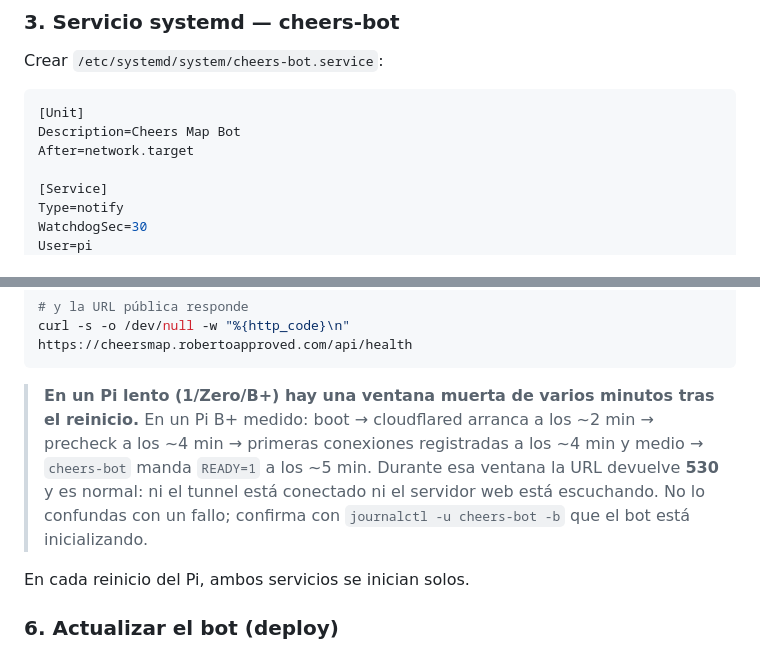
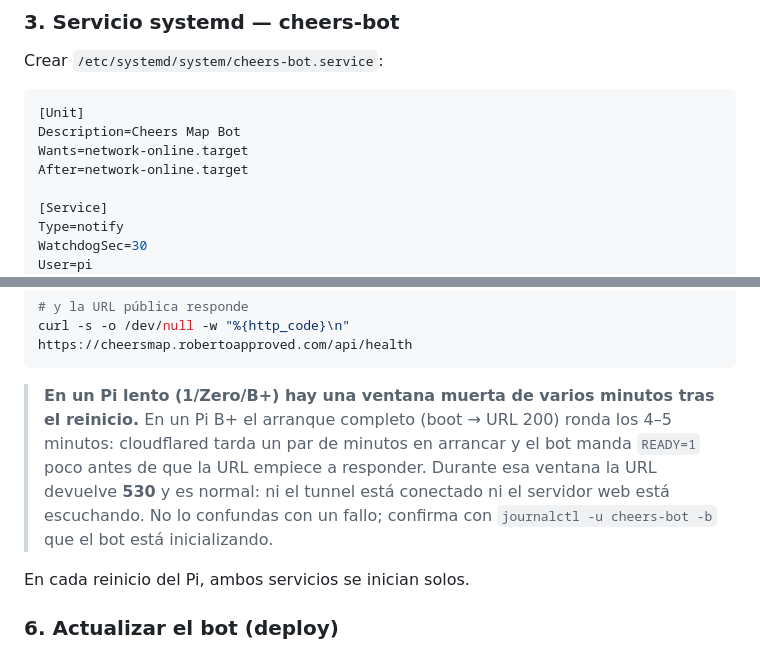
Before and after one commit to Robertovarbra/telegram-cheers-map, a Markdown page: README.md, 2 parts joined by grey strips. Drawn GitHub-style.

````diff
--- a/README.md
+++ b/README.md
@@ -53,7 +53,8 @@ Crear `/etc/systemd/system/cheers-bot.service`:
 ```ini
 [Unit]
 Description=Cheers Map Bot
-After=network.target
+Wants=network-online.target
+After=network-online.target
 
 [Service]
 Type=notify
@@ -161,7 +168,7 @@ journalctl -u cloudflared -b --no-pager | grep -c "Registered tunnel connection"
 curl -s -o /dev/null -w "%{http_code}\n" https://cheersmap.robertoapproved.com/api/health
 ```
 
-> **En un Pi lento (1/Zero/B+) hay una ventana muerta de varios minutos tras el reinicio.** En un Pi B+ medido: boot → cloudflared arranca a los ~2 min → precheck a los ~4 min → primeras conexiones registradas a los ~4 min y medio → `cheers-bot` manda `READY=1` a los ~5 min. Durante esa ventana la URL devuelve **530** y es normal: ni el tunnel está conectado ni el servidor web está escuchando. No lo confundas con un fallo; confirma con `journalctl -u cheers-bot -b` que el bot está inicializando.
+> **En un Pi lento (1/Zero/B+) hay una ventana muerta de varios minutos tras el reinicio.** En un Pi B+ el arranque completo (boot → URL 200) ronda los 4–5 minutos: cloudflared tarda un par de minutos en arrancar y el bot manda `READY=1` poco antes de que la URL empiece a responder. Durante esa ventana la URL devuelve **530** y es normal: ni el tunnel está conectado ni el servidor web está escuchando. No lo confundas con un fallo; confirma con `journalctl -u cheers-bot -b` que el bot está inicializando.
 
 En cada reinicio del Pi, ambos servicios se inician solos.
 
````
Also changed, not shown: other parts of README.md (+17 -5 lines).
